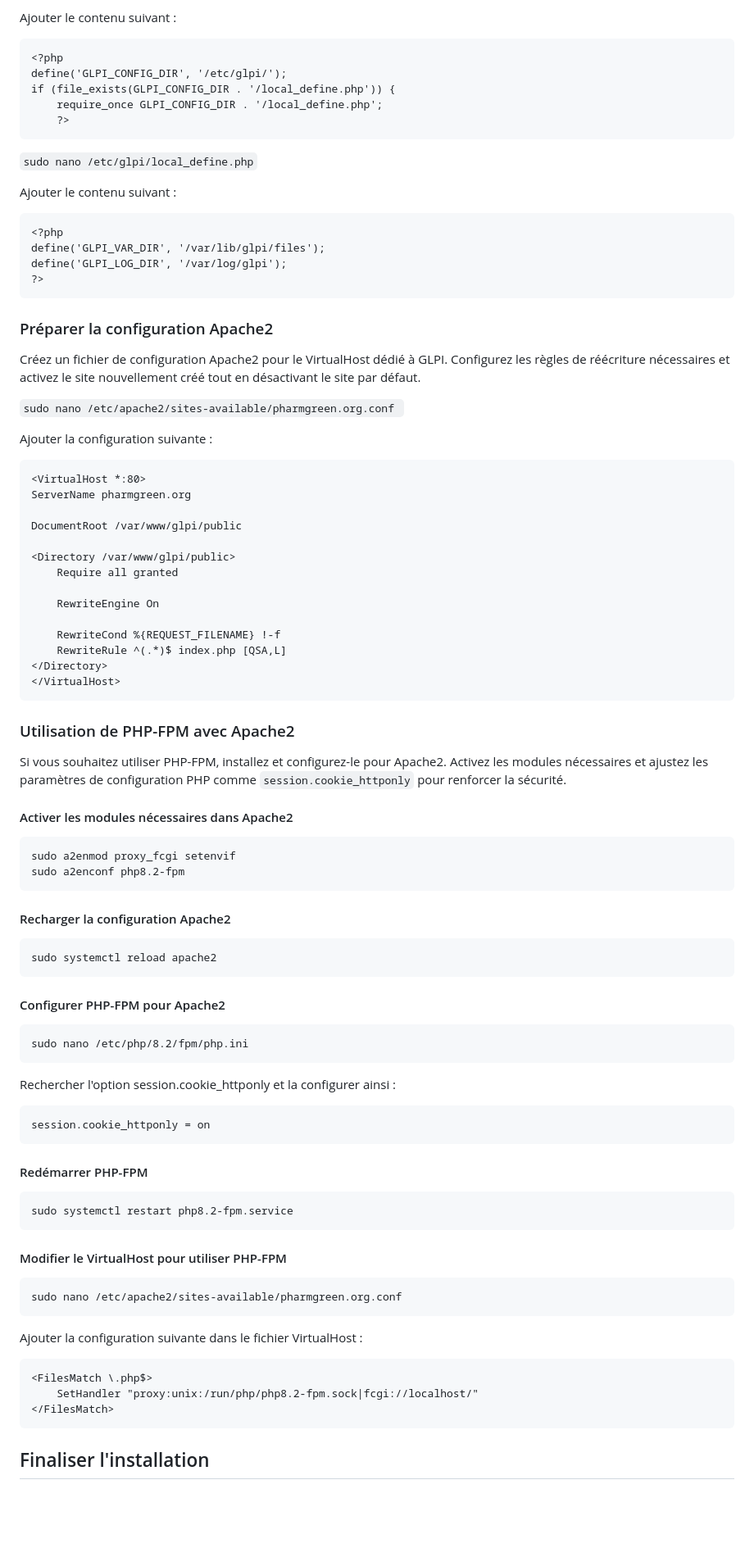
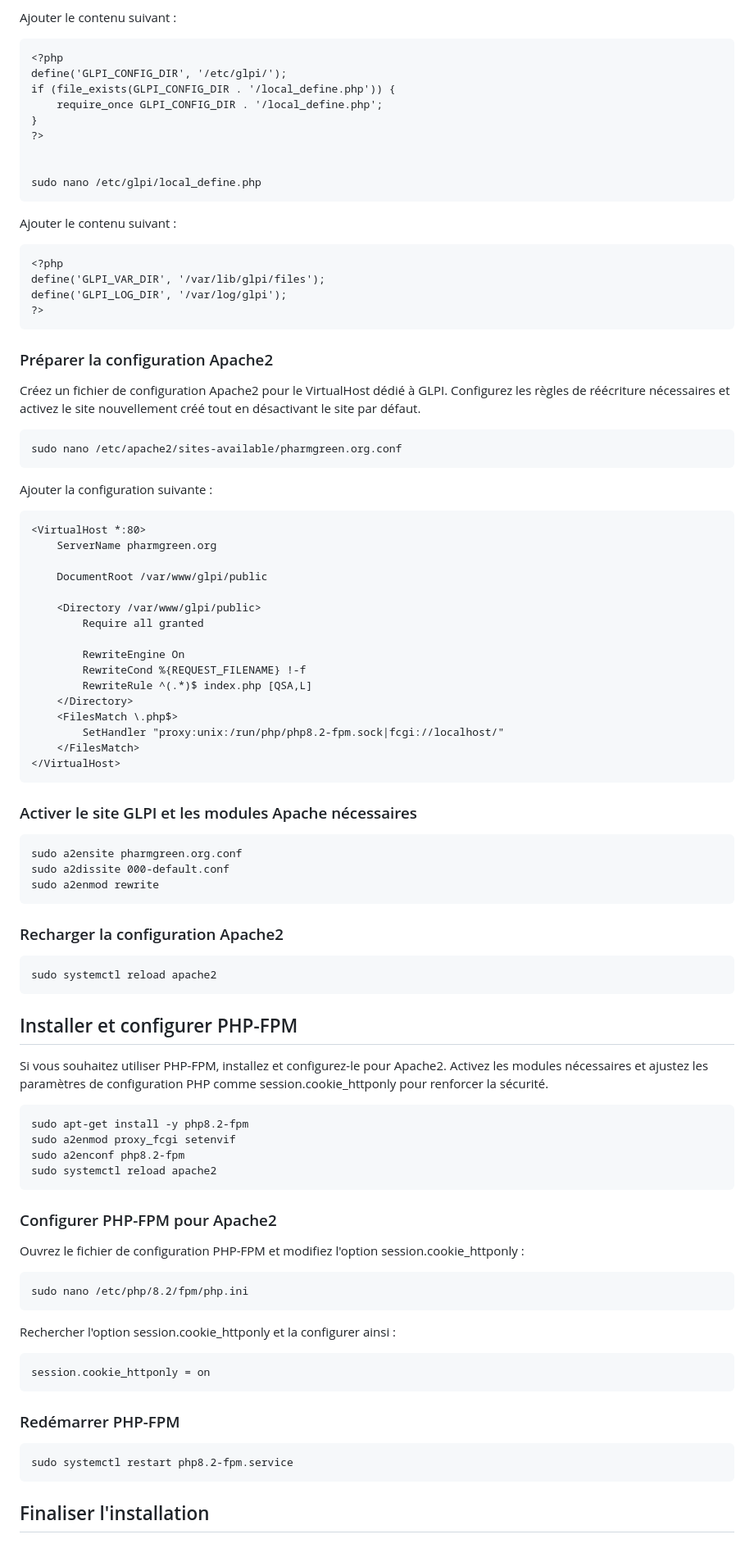
Before and after one commit to WildCodeSchool/TSSR-2402-P3-G4-BuildYourInfra-Pharmgreen, a Markdown page: Sprint 3/s11_install.md, the part around one of its changes. Shown at 82% size. Rendered like a GitHub page; blank space fills up the shorter version.

```diff
--- a/Sprint 3/s11_install.md
+++ b/Sprint 3/s11_install.md
@@ -95,16 +114,19 @@ Créez les fichiers de configuration nécessaires pour que GLPI puisse localiser
 
 Ajouter le contenu suivant :
+
 
     <?php
     define('GLPI_CONFIG_DIR', '/etc/glpi/');
     if (file_exists(GLPI_CONFIG_DIR . '/local_define.php')) {
         require_once GLPI_CONFIG_DIR . '/local_define.php';
-        ?>
+    }
+    ?>
 
 
-`sudo nano /etc/glpi/local_define.php`
+    sudo nano /etc/glpi/local_define.php
 
 Ajouter le contenu suivant :
+
 
     <?php
     define('GLPI_VAR_DIR', '/var/lib/glpi/files');
@@ -112,61 +134,70 @@ Ajouter le contenu suivant :
     ?>
 
 ### Préparer la configuration Apache2
+
 Créez un fichier de configuration Apache2 pour le VirtualHost dédié à GLPI. Configurez les règles de réécriture nécessaires et activez le site nouvellement créé tout en désactivant le site par défaut.
 
-`sudo nano /etc/apache2/sites-available/pharmgreen.org.conf
-`
+
+    sudo nano /etc/apache2/sites-available/pharmgreen.org.conf
 
 Ajouter la configuration suivante :
 
+
     <VirtualHost *:80>
-    ServerName pharmgreen.org
+        ServerName pharmgreen.org
 
-    DocumentRoot /var/www/glpi/public
+        DocumentRoot /var/www/glpi/public
 
-    <Directory /var/www/glpi/public>
-        Require all granted
+        <Directory /var/www/glpi/public>
+            Require all granted
 
-        RewriteEngine On
-
-        RewriteCond %{REQUEST_FILENAME} !-f
-        RewriteRule ^(.*)$ index.php [QSA,L]
-    </Directory>
+            RewriteEngine On
+            RewriteCond %{REQUEST_FILENAME} !-f
+            RewriteRule ^(.*)$ index.php [QSA,L]
+        </Directory>
+        <FilesMatch \.php$>
+            SetHandler "proxy:unix:/run/php/php8.2-fpm.sock|fcgi://localhost/"
+        </FilesMatch>
     </VirtualHost>
 
-### Utilisation de PHP-FPM avec Apache2
-Si vous souhaitez utiliser PHP-FPM, installez et configurez-le pour Apache2. Activez les modules nécessaires et ajustez les paramètres de configuration PHP comme `session.cookie_httponly` pour renforcer la sécurité.
+### Activer le site GLPI et les modules Apache nécessaires
 
-#### Activer les modules nécessaires dans Apache2
 
+    sudo a2ensite pharmgreen.org.conf
+    sudo a2dissite 000-default.conf
+    sudo a2enmod rewrite
+
+### Recharger la configuration Apache2
+
+
+    sudo systemctl reload apache2
+
+## Installer et configurer PHP-FPM
+
+Si vous souhaitez utiliser PHP-FPM, installez et configurez-le pour Apache2. Activez les modules nécessaires et ajustez les paramètres de configuration PHP comme session.cookie_httponly pour renforcer la sécurité.
+
+
+    sudo apt-get install -y php8.2-fpm
     sudo a2enmod proxy_fcgi setenvif
     sudo a2enconf php8.2-fpm
-
-#### Recharger la configuration Apache2
     sudo systemctl reload apache2
 
-#### Configurer PHP-FPM pour Apache2
+### Configurer PHP-FPM pour Apache2
+
+Ouvrez le fichier de configuration PHP-FPM et modifiez l'option session.cookie_httponly :
+
+
     sudo nano /etc/php/8.2/fpm/php.ini
 
 Rechercher l'option session.cookie_httponly et la configurer ainsi :
 
+
     session.cookie_httponly = on
 
+### Redémarrer PHP-FPM
 
-#### Redémarrer PHP-FPM
 
     sudo systemctl restart php8.2-fpm.service
-
-
-#### Modifier le VirtualHost pour utiliser PHP-FPM
-
-    sudo nano /etc/apache2/sites-available/pharmgreen.org.conf
-
-Ajouter la configuration suivante dans le fichier VirtualHost :
-
-    <FilesMatch \.php$>
-        SetHandler "proxy:unix:/run/php/php8.2-fpm.sock|fcgi://localhost/"
-    </FilesMatch>
 
 ## Finaliser l'installation
 
```
Also changed, not shown: other parts of Sprint 3/s11_install.md (+49 -27 lines).
